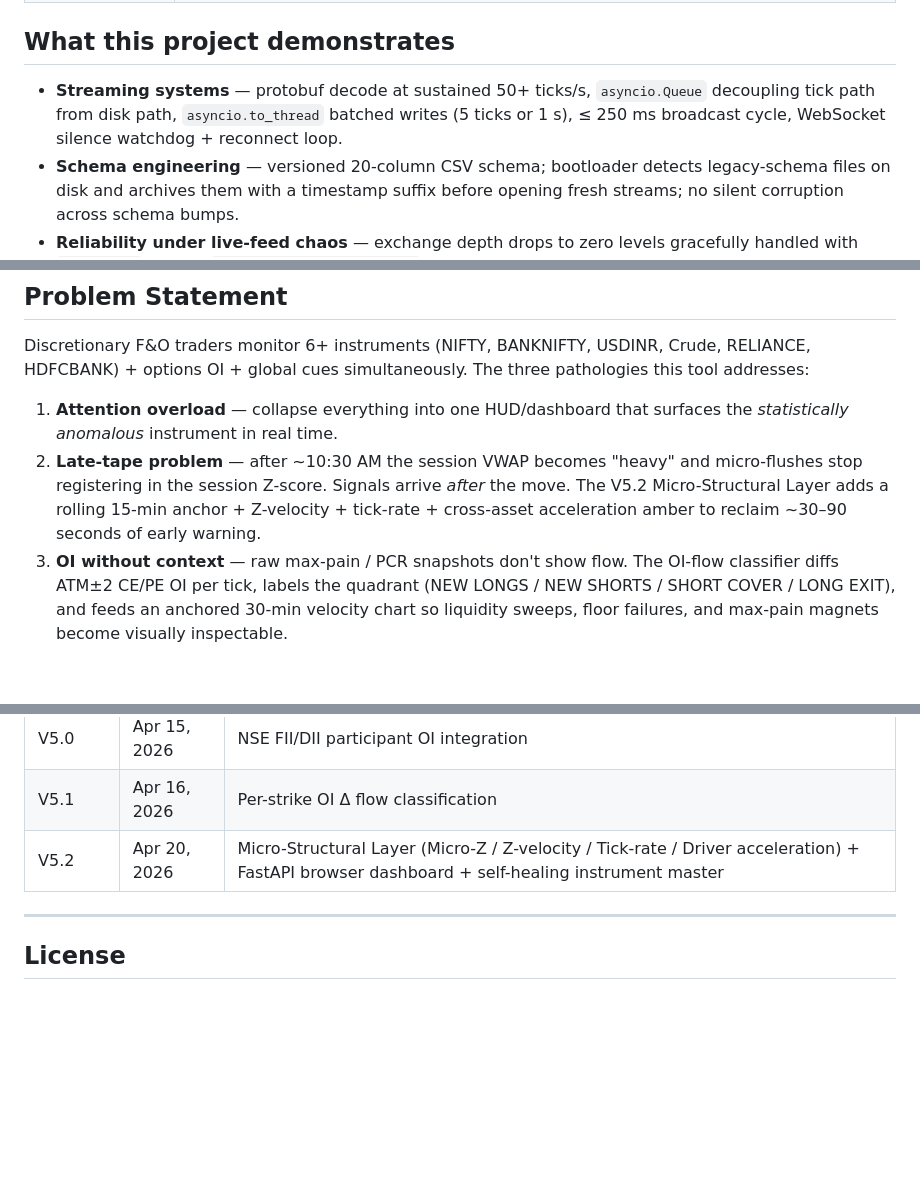
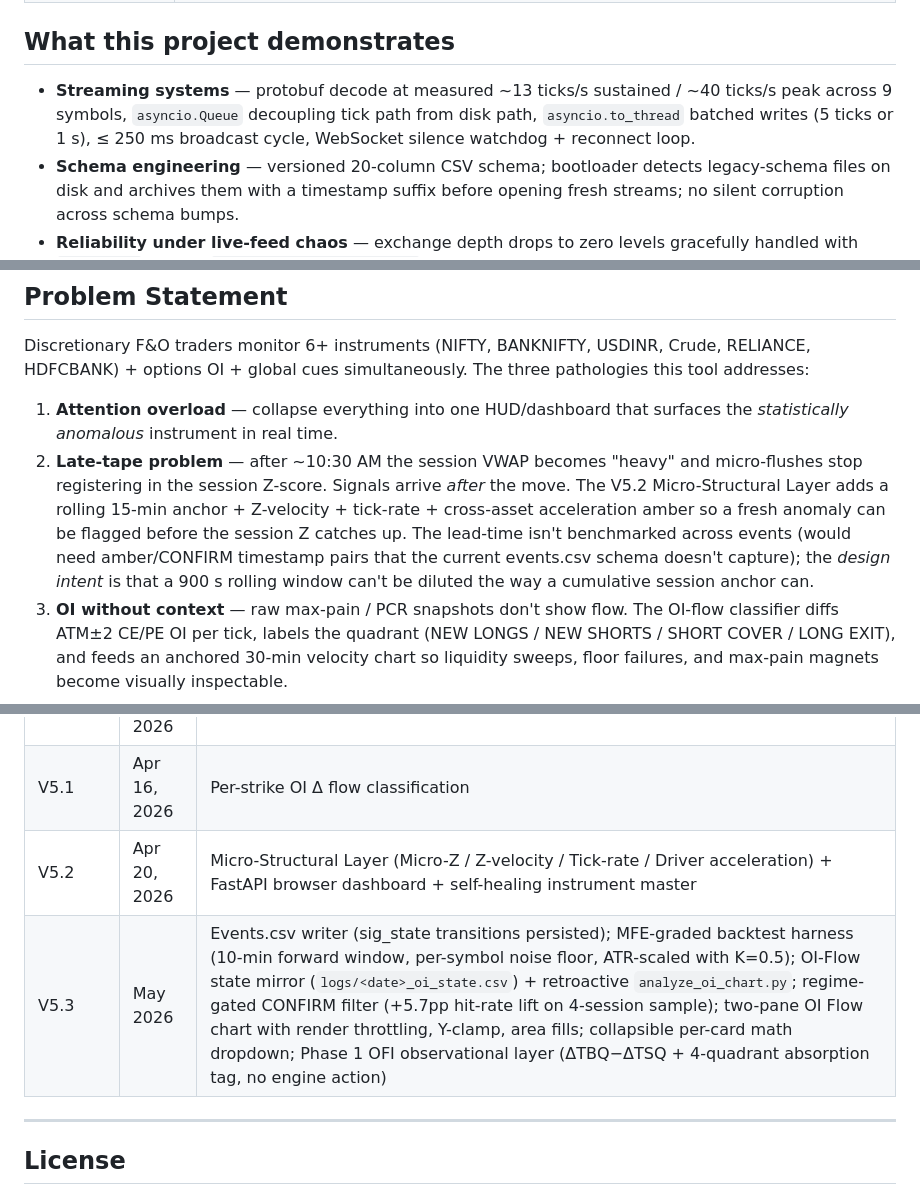
Before and after one commit to Adhi-opp/GammaLeak, a Markdown page: README.md, 3 parts joined by grey strips. Drawn GitHub-style; blank space fills up the shorter version.

```diff
--- a/README.md
+++ b/README.md
@@ -24,7 +24,7 @@
 
 ## What this project demonstrates
 
-- **Streaming systems** — protobuf decode at sustained 50+ ticks/s, `asyncio.Queue` decoupling tick path from disk path, `asyncio.to_thread` batched writes (5 ticks or 1 s), ≤ 250 ms broadcast cycle, WebSocket silence watchdog + reconnect loop.
+- **Streaming systems** — protobuf decode at measured ~13 ticks/s sustained / ~40 ticks/s peak across 9 symbols, `asyncio.Queue` decoupling tick path from disk path, `asyncio.to_thread` batched writes (5 ticks or 1 s), ≤ 250 ms broadcast cycle, WebSocket silence watchdog + reconnect loop.
 - **Schema engineering** — versioned 20-column CSV schema; bootloader detects legacy-schema files on disk and archives them with a timestamp suffix before opening fresh streams; no silent corruption across schema bumps.
 - **Reliability under live-feed chaos** — exchange depth drops to zero levels gracefully handled with `try/except` around `marketLevel.bidAskQuote[0]`; instrument-master resolver **loud-fails** on missing contracts instead of hardcoding fallbacks; daily expiry rollover handled by a self-healing instrument-master cache.
 - **Domain depth** — Lee-Ready aggressor classification (tick rule + midpoint refinement on zero-tick), cumulative volume delta with **pullback-validated** exhaustion detectors (kills gap-day false fires), OI-delta flow classification (NEW LONGS / NEW SHORTS / SHORT COVER / LONG EXIT), max-pain + gamma-wall anchors, spot-to-FUT verdict mirroring so spot cards inherit flow context from the volume-bearing futures leg.
@@ -85,7 +85,7 @@ flowchart LR
 Discretionary F&O traders monitor 6+ instruments (NIFTY, BANKNIFTY, USDINR, Crude, RELIANCE, HDFCBANK) + options OI + global cues simultaneously. The three pathologies this tool addresses:
 
 1. **Attention overload** — collapse everything into one HUD/dashboard that surfaces the *statistically anomalous* instrument in real time.
-2. **Late-tape problem** — after ~10:30 AM the session VWAP becomes "heavy" and micro-flushes stop registering in the session Z-score. Signals arrive *after* the move. The V5.2 Micro-Structural Layer adds a rolling 15-min anchor + Z-velocity + tick-rate + cross-asset acceleration amber to reclaim ~30–90 seconds of early warning.
+2. **Late-tape problem** — after ~10:30 AM the session VWAP becomes "heavy" and micro-flushes stop registering in the session Z-score. Signals arrive *after* the move. The V5.2 Micro-Structural Layer adds a rolling 15-min anchor + Z-velocity + tick-rate + cross-asset acceleration amber so a fresh anomaly can be flagged before the session Z catches up. The lead-time isn't benchmarked across events (would need amber/CONFIRM timestamp pairs that the current events.csv schema doesn't capture); the *design intent* is that a 900 s rolling window can't be diluted the way a cumulative session anchor can.
 3. **OI without context** — raw max-pain / PCR snapshots don't show flow. The OI-flow classifier diffs ATM±2 CE/PE OI per tick, labels the quadrant (NEW LONGS / NEW SHORTS / SHORT COVER / LONG EXIT), and feeds an anchored 30-min velocity chart so liquidity sweeps, floor failures, and max-pain magnets become visually inspectable.
 
 ---
@@ -535,6 +587,7 @@ Upstox v3 WebSocket sends gzip-compressed Protobuf. At 50 ticks/s sustained and
 | V5.0 | Apr 15, 2026 | NSE FII/DII participant OI integration |
 | V5.1 | Apr 16, 2026 | Per-strike OI Δ flow classification |
 | V5.2 | Apr 20, 2026 | Micro-Structural Layer (Micro-Z / Z-velocity / Tick-rate / Driver acceleration) + FastAPI browser dashboard + self-healing instrument master |
+| V5.3 | May 2026 | Events.csv writer (sig_state transitions persisted); MFE-graded backtest harness (10-min forward window, per-symbol noise floor, ATR-scaled with K=0.5); OI-Flow state mirror (`logs/<date>_oi_state.csv`) + retroactive `analyze_oi_chart.py`; regime-gated CONFIRM filter (+5.7pp hit-rate lift on 4-session sample); two-pane OI Flow chart with render throttling, Y-clamp, area fills; collapsible per-card math dropdown; Phase 1 OFI observational layer (ΔTBQ−ΔTSQ + 4-quadrant absorption tag, no engine action) |
 
 ---
 
```
Also changed, not shown: other parts of README.md (+60 -8 lines).
